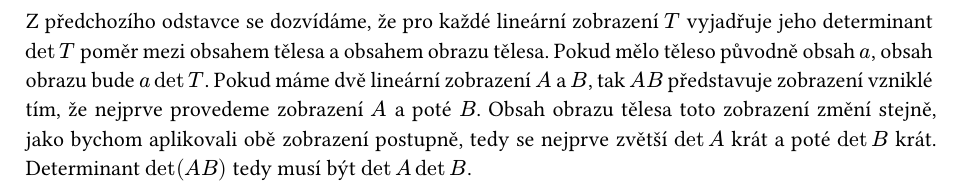
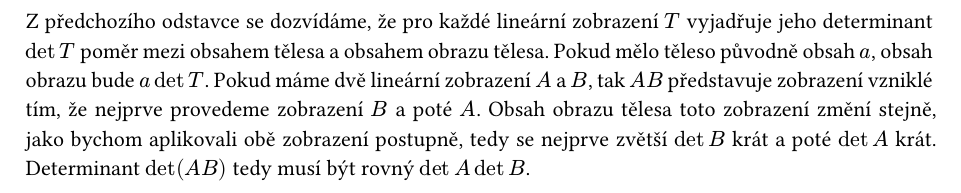
Before and after one commit to SvizelPritula/ksp, a Typst document (35/algebra/5/product/text.typ): part of the page, cut so that both start at the same text. Compiled offline with Typst 0.15.

Commit message:
[35-5-S] Fix matrix multiplication order

```diff
--- a/35/algebra/5/product/text.typ
+++ b/35/algebra/5/product/text.typ
@@ -4,6 +4,6 @@
 
 Z předchozího odstavce se dozvídáme, že pro každé lineární zobrazení $T$ vyjadřuje jeho determinant $det T$ poměr mezi obsahem tělesa a obsahem obrazu tělesa.
 Pokud mělo těleso původně obsah $a$, obsah obrazu bude $a det T$.
-Pokud máme dvě lineární zobrazení $A$ a $B$, tak $A B$ představuje zobrazení vzniklé tím, že nejprve provedeme zobrazení $A$ a poté $B$.
-Obsah obrazu tělesa toto zobrazení změní stejně, jako bychom aplikovali obě zobrazení postupně, tedy se nejprve zvětší $det A$ krát a poté $det B$ krát.
-Determinant $det(A B)$ tedy musí být $det A det B$.
+Pokud máme dvě lineární zobrazení $A$ a $B$, tak $A B$ představuje zobrazení vzniklé tím, že nejprve provedeme zobrazení $B$ a poté $A$.
+Obsah obrazu tělesa toto zobrazení změní stejně, jako bychom aplikovali obě zobrazení postupně, tedy se nejprve zvětší $det B$ krát a poté $det A$ krát.
+Determinant $det(A B)$ tedy musí být rovný $det A det B$.
```
